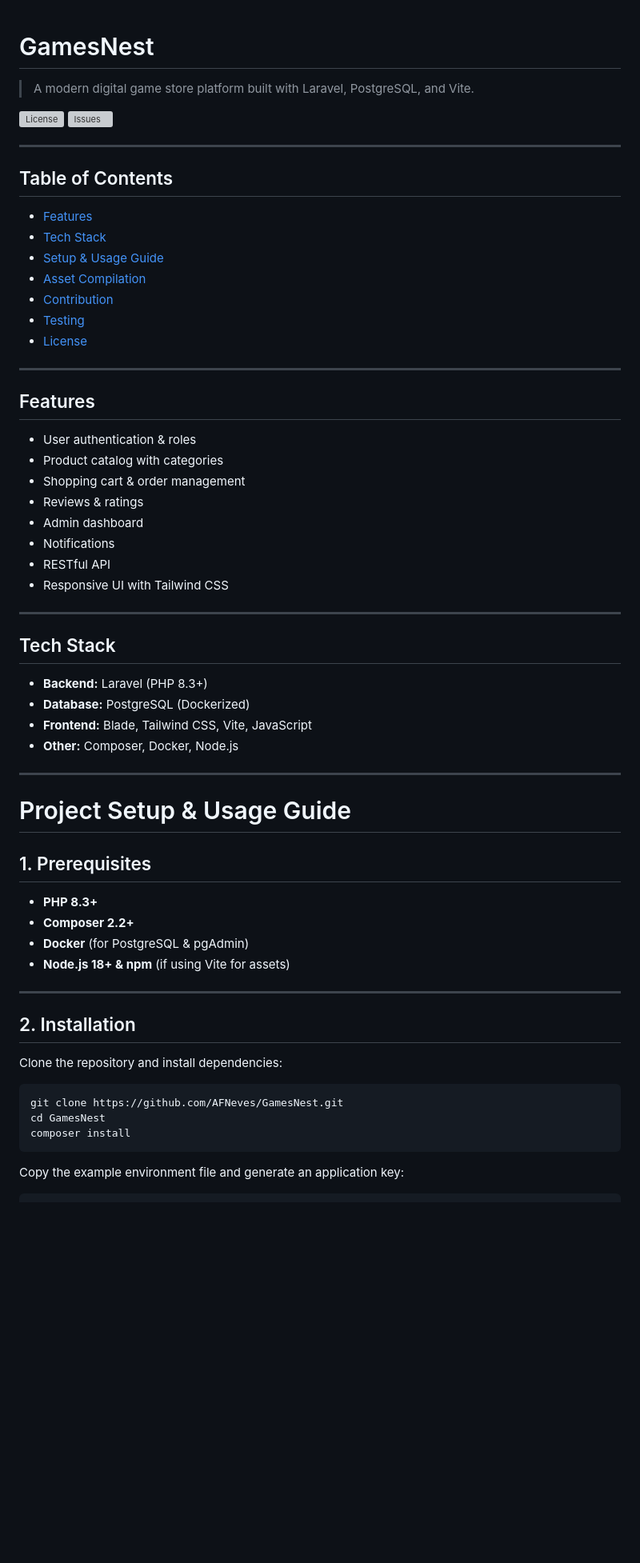
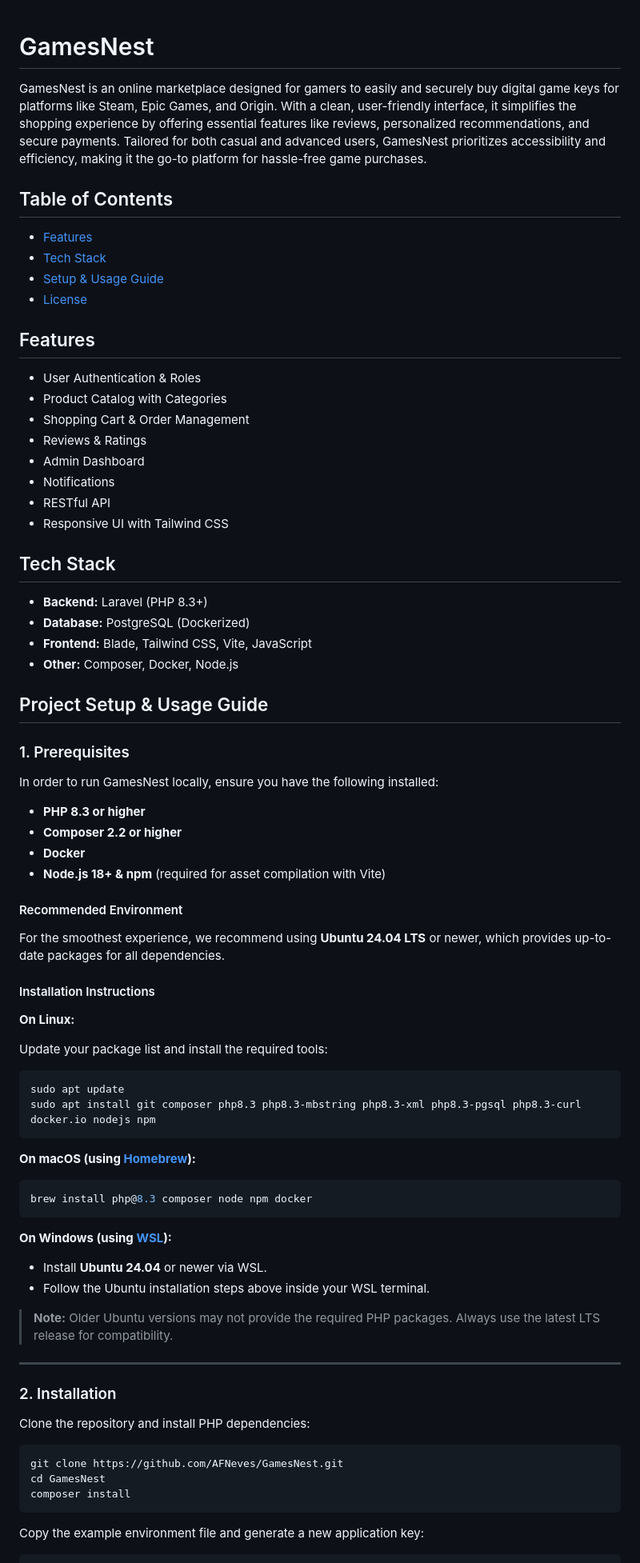
Before and after one commit to AFNeves/GamesNest, a Markdown page: README.md, the part around the change printed below. Shown: that part at 80% size. GitHub-like rendering; blank space fills up the shorter version; grey boxes are pictures that could not be loaded.

````diff
--- a/README.md
+++ b/README.md
@@ -1,37 +1,24 @@
-
 # GamesNest
 
-> A modern digital game store platform built with Laravel, PostgreSQL, and Vite.
-
-![License](https://img.shields.io/github/license/AFNeves/GamesNest)
-![Issues](https://img.shields.io/github/issues/AFNeves/GamesNest)
-
----
+GamesNest is an online marketplace designed for gamers to easily and securely buy digital game keys for platforms like Steam, Epic Games, and Origin. With a clean, user-friendly interface, it simplifies the shopping experience by offering essential features like reviews, personalized recommendations, and secure payments. Tailored for both casual and advanced users, GamesNest prioritizes accessibility and efficiency, making it the go-to platform for hassle-free game purchases.
 
 ## Table of Contents
 
 - [Features](#features)
 - [Tech Stack](#tech-stack)
-- [Setup & Usage Guide](#setup--usage-guide)
-- [Asset Compilation](#asset-compilation)
-- [Contribution](#contribution)
-- [Testing](#testing)
+- [Setup & Usage Guide](#project-setup--usage-guide)
 - [License](#license)
-
----
 
 ## Features
 
-- User authentication & roles
-- Product catalog with categories
-- Shopping cart & order management
-- Reviews & ratings
-- Admin dashboard
+- User Authentication & Roles
+- Product Catalog with Categories
+- Shopping Cart & Order Management
+- Reviews & Ratings
+- Admin Dashboard
 - Notifications
 - RESTful API
 - Responsive UI with Tailwind CSS
-
----
 
 ## Tech Stack
 
@@ -40,26 +27,48 @@
 - **Frontend:** Blade, Tailwind CSS, Vite, JavaScript
 - **Other:** Composer, Docker, Node.js
 
----
+## Project Setup & Usage Guide
 
-# Project Setup & Usage Guide
+### 1. Prerequisites
 
+In order to run GamesNest locally, ensure you have the following installed:
 
-## 1. Prerequisites
+- **PHP 8.3 or higher**
+- **Composer 2.2 or higher**
+- **Docker**
+- **Node.js 18+ & npm** (required for asset compilation with Vite)
 
-- **PHP 8.3+**
-- **Composer 2.2+**
-- **Docker** (for PostgreSQL & pgAdmin)
-- **Node.js 18+ & npm** (if using Vite for assets)
+#### Recommended Environment
+
+For the smoothest experience, we recommend using **Ubuntu 24.04 LTS** or newer, which provides up-to-date packages for all dependencies.
+
+#### Installation Instructions
+
+**On Linux:**
+
+Update your package list and install the required tools:
+```bash
+sudo apt update
+sudo apt install git composer php8.3 php8.3-mbstring php8.3-xml php8.3-pgsql php8.3-curl docker.io nodejs npm
+```
+
+**On macOS (using [Homebrew](https://brew.sh/)):**
+```bash
+brew install php@8.3 composer node npm docker
+```
+
+**On Windows (using [WSL](https://learn.microsoft.com/en-us/windows/wsl/install)):**
+
+- Install **Ubuntu 24.04** or newer via WSL.
+- Follow the Ubuntu installation steps above inside your WSL terminal.
+
+> **Note:** Older Ubuntu versions may not provide the required PHP packages. Always use the latest LTS release for compatibility.
 
 ---
 
+### 2. Installation
 
-## 2. Installation
-
-
-Clone the repository and install dependencies:
-
+Clone the repository and install PHP dependencies:
 
 ```bash
 git clone https://github.com/AFNeves/GamesNest.git
@@ -67,7 +76,6 @@ cd GamesNest
 composer install
 ```
 
-
-Copy the example environment file and generate an application key:
+Copy the example environment file and generate a new application key:
 
 ```bash
````
Also changed, not shown: other parts of README.md (+22 -86 lines).
